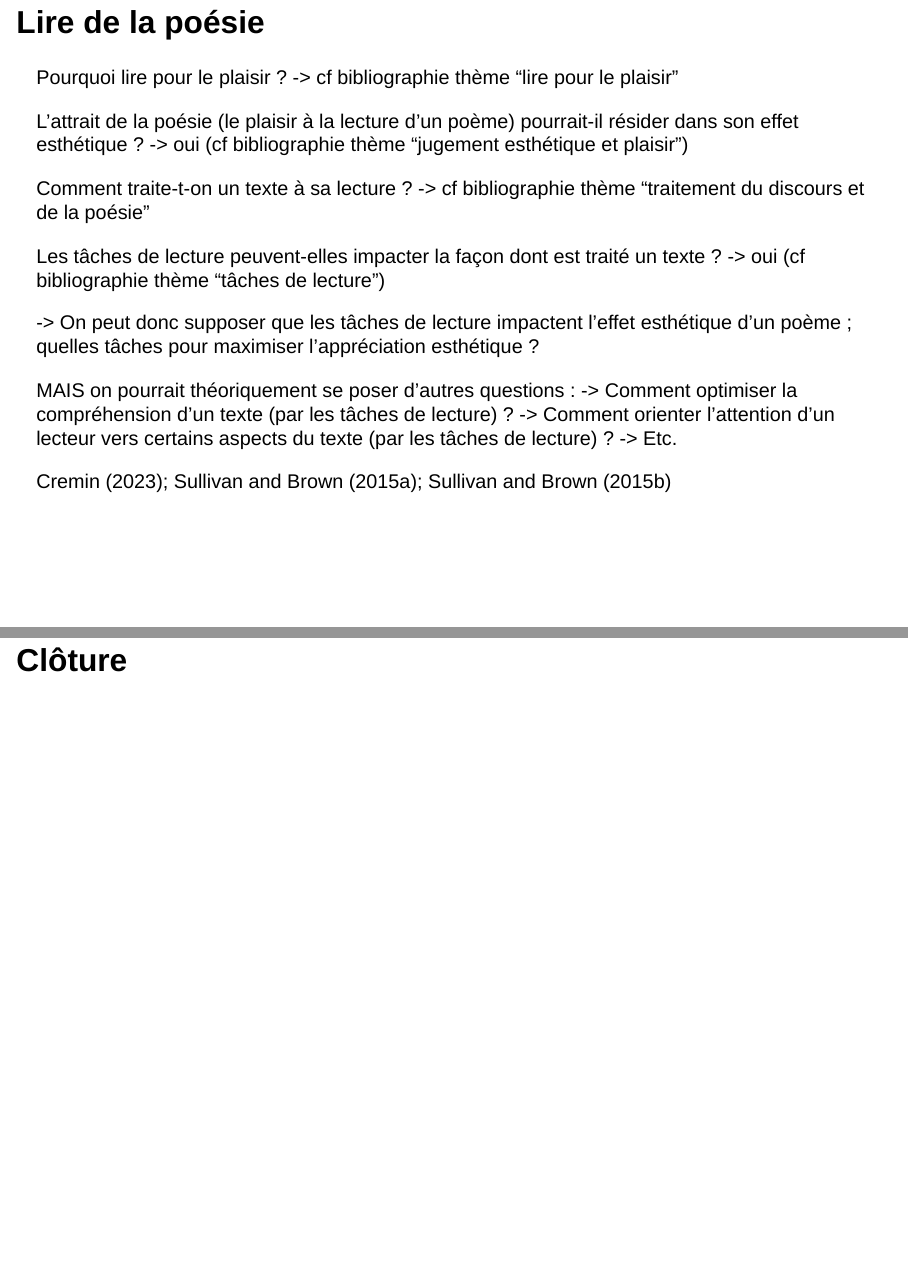
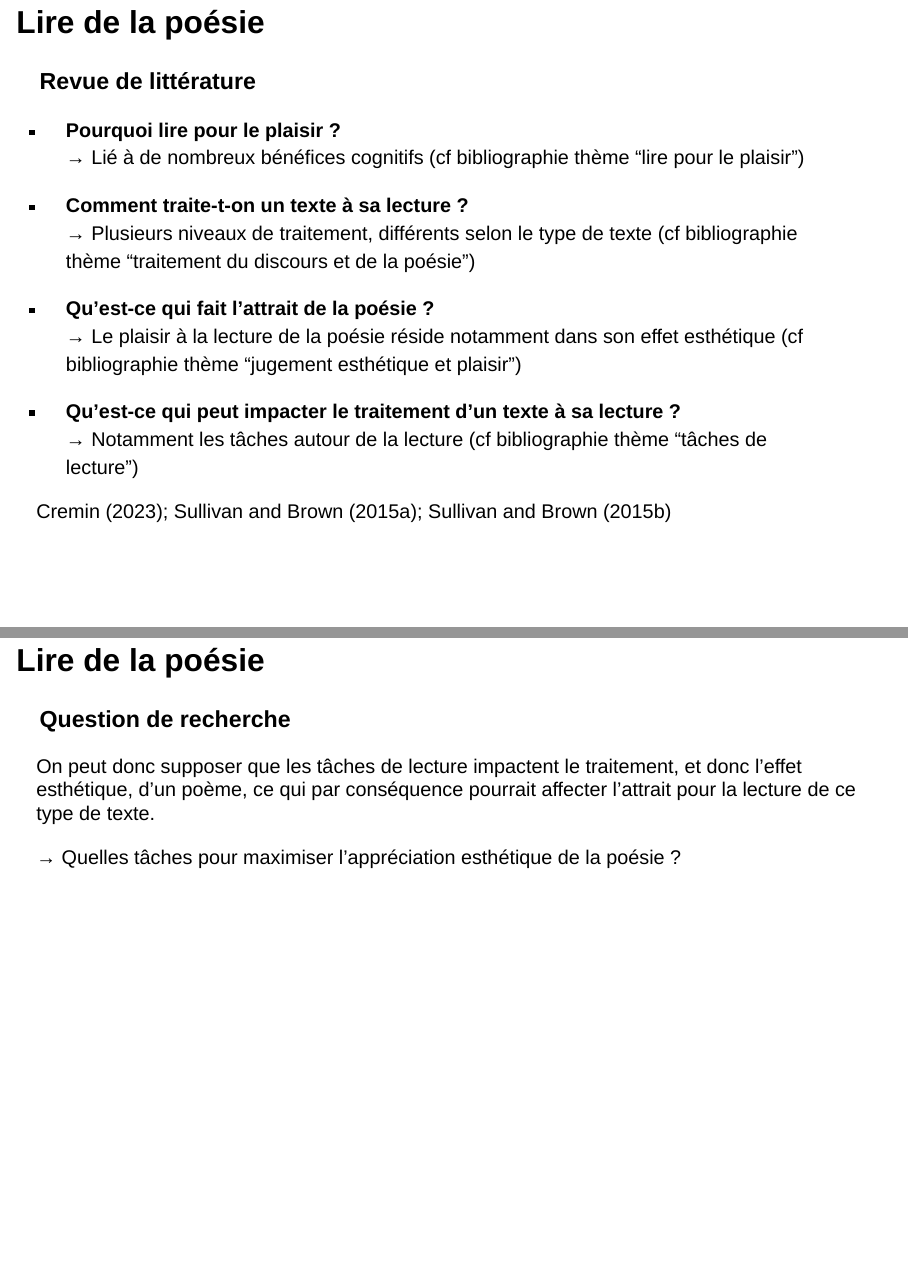
Before and after one commit to CaptainEli/PY00302T_2026-2027, a Quarto document (TD2.qmd): pages 67 and 69 of 74 before the commit and pages 67 and 68 of 74 after it, joined at a grey line. Rendered offline with R 4.5, knitr and Pandoc in place of Quarto, with nearby package versions; drawn as Slidy slides in place of the format the file asks for.

Commit message:
Close-to-final version for TD2 (thinking about making figures instead of the block of text, or taking off references)

```diff
--- a/TD2.qmd
+++ b/TD2.qmd
@@ -1036,26 +1036,20 @@ Permet d’associer un synonyme à un mot-clé
 [https://padlet.com/elichaput/py00302t-brainstorming](https://padlet.com/elichaput/py00302t-brainstorming-s024hz5did546d9nxapl)
 
 
-## Lire de la poésie
+## Lire de la poésie {.smaller}
 
-Pourquoi lire pour le plaisir ?
--> cf bibliographie thème "lire pour le plaisir"
+### Revue de littérature
+- **Pourquoi lire pour le plaisir ?**
+→ Lié à de nombreux [bénéfices cognitifs]{.highlighted-light} (cf bibliographie thème "[lire pour le plaisir]{.red}")
 
-L'attrait de la poésie (le plaisir à la lecture d'un poème) pourrait-il résider dans son effet esthétique ?
--> oui (cf bibliographie thème "jugement esthétique et plaisir")
+- **Comment traite-t-on un texte à sa lecture ?**
+→ Plusieurs niveaux de traitement, différents selon le [type de texte]{.highlighted-light} (cf bibliographie thème "[traitement du discours et de la poésie]{.magenta}")
 
-Comment traite-t-on un texte à sa lecture ?
--> cf bibliographie thème "traitement du discours et de la poésie"
+- **Qu'est-ce qui fait l'attrait de la poésie ?**
+→ Le plaisir à la lecture de la poésie réside notamment dans son [effet esthétique]{.highlighted-light} (cf bibliographie thème "[jugement esthétique et plaisir]{.pink}")
 
-Les tâches de lecture peuvent-elles impacter la façon dont est traité un texte ?
--> oui (cf bibliographie thème "tâches de lecture")
-
--> On peut donc supposer que les tâches de lecture impactent l'effet esthétique d'un poème ; quelles tâches pour maximiser l'appréciation esthétique ?
-
-MAIS on pourrait théoriquement se poser d'autres questions :
--> Comment optimiser la compréhension d'un texte (par les tâches de lecture) ?
--> Comment orienter l'attention d'un lecteur vers certains aspects du texte (par les tâches de lecture) ?
--> Etc.
+- **Qu'est-ce qui peut impacter le traitement d'un texte à sa lecture ?**
+→ Notamment les [tâches]{.highlighted-light} autour de la lecture (cf bibliographie thème "[tâches de lecture]{.purple}")
 
 
 ::: aside
@@ -1063,6 +1057,11 @@ MAIS on pourrait théoriquement se poser d'autres questions :
 :::
 
 
-##
+## Lire de la poésie
+
+### Question de recherche
+On peut donc supposer que les tâches de lecture impactent le traitement, et donc l'effet esthétique, d'un poème, ce qui par conséquence pourrait affecter l'attrait pour la lecture de ce type de texte.
+
+[→ Quelles tâches pour maximiser l'appréciation esthétique de la poésie ?]{.highlighted-light}
 
 ::: notes
```
Also changed, not shown: docs/search.json, TD2.qmd (7 more changed lines), 1 other file.
